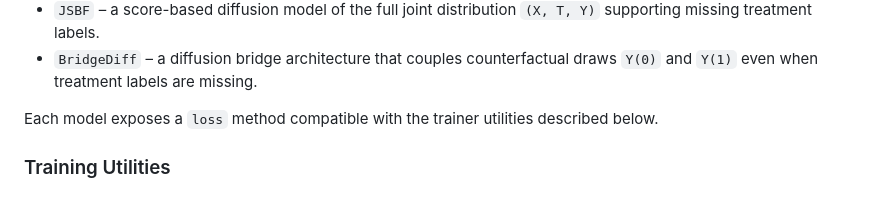
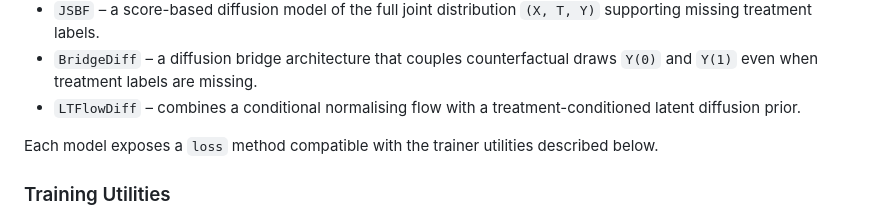
Before and after one commit to mattsq/XTYLearner, a Markdown page: README.md, the part around the change. Rendered like a GitHub page.

Commit message:
docs: list LTFlowDiff

```diff
--- a/README.md
+++ b/README.md
@@ -64,6 +64,8 @@ XTYLearner includes a small collection of reference architectures:
 - ``BridgeDiff`` – a diffusion bridge architecture that couples
   counterfactual draws ``Y(0)`` and ``Y(1)`` even when treatment labels
   are missing.
+- ``LTFlowDiff`` – combines a conditional normalising flow with a
+  treatment-conditioned latent diffusion prior.
 
 Each model exposes a ``loss`` method compatible with the trainer utilities
 described below.
```
